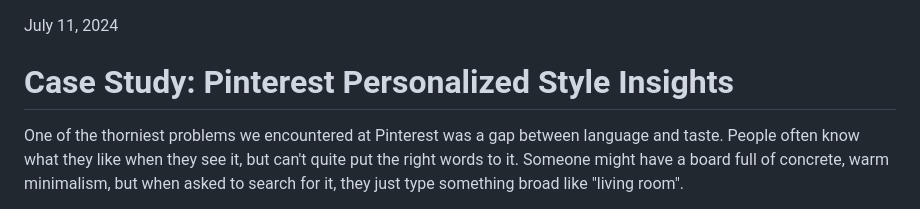
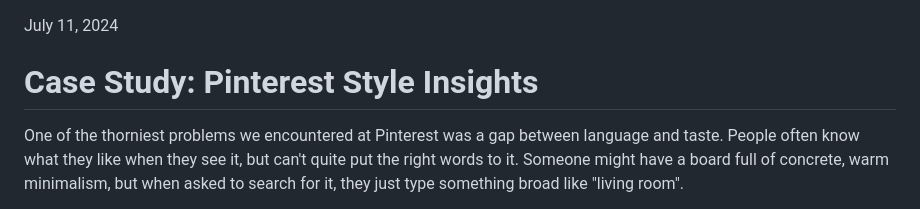
Before and after one commit to aljc/aljc.github.io, a Markdown page: notes/pinterest-case-study.md, the part around the change. Drawn GitHub-style.

Commit message:
Update Pinterest case study content: tweak intro and image sizing

```diff
--- a/notes/pinterest-case-study.md
+++ b/notes/pinterest-case-study.md
@@ -1,6 +1,6 @@
 <div class="note-meta">July 11, 2024</div>
 
-# Case Study: Pinterest Personalized Style Insights
+# Case Study: Pinterest Style Insights
 
 <span class="dropcap">O</span>ne of the thorniest problems we encountered at Pinterest was a gap between language and taste. People often know what they like when they see it, but can't quite put the right words to it. Someone might have a board full of concrete, warm minimalism, but when asked to search for it, they just type something broad like "living room".
 
```
